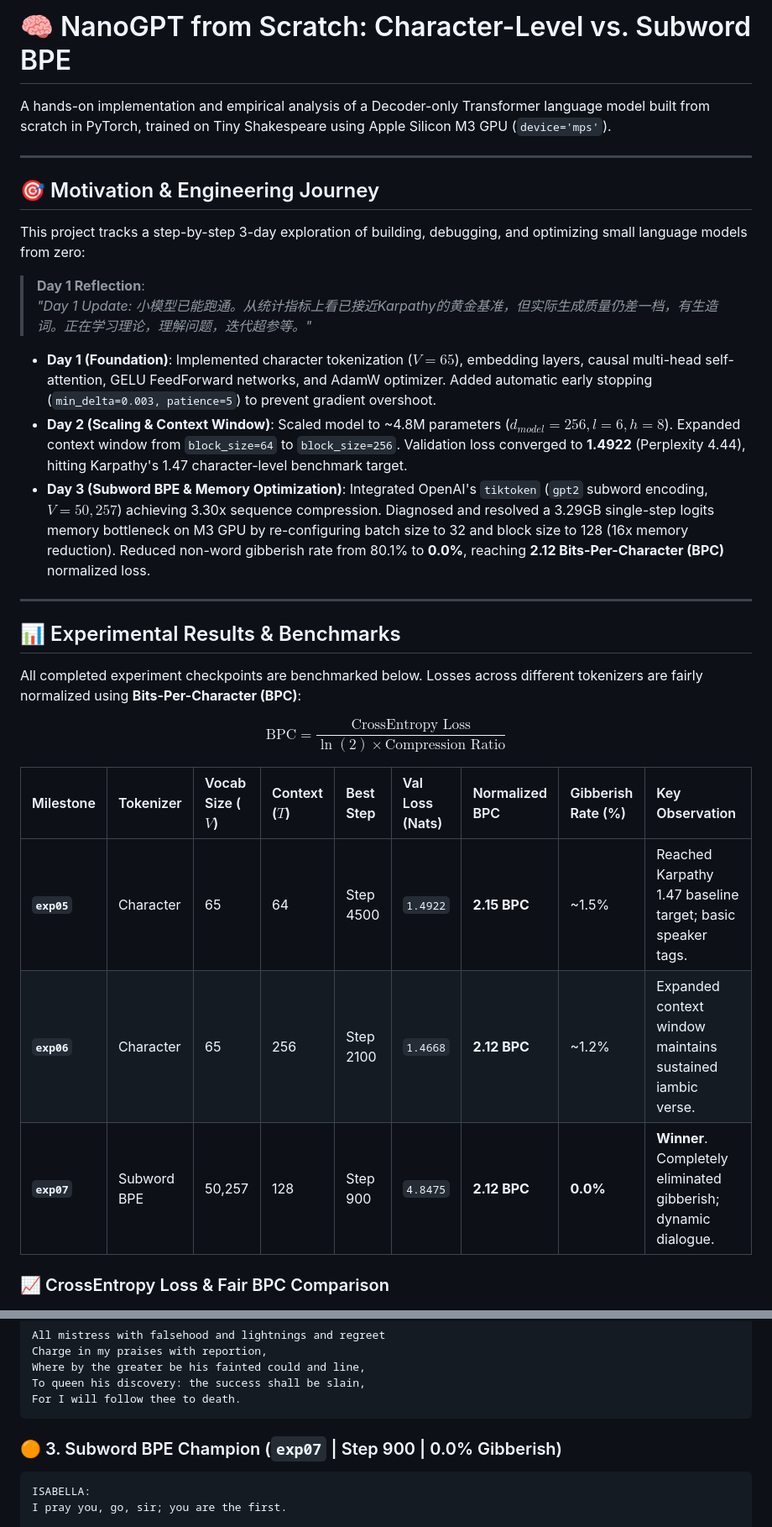
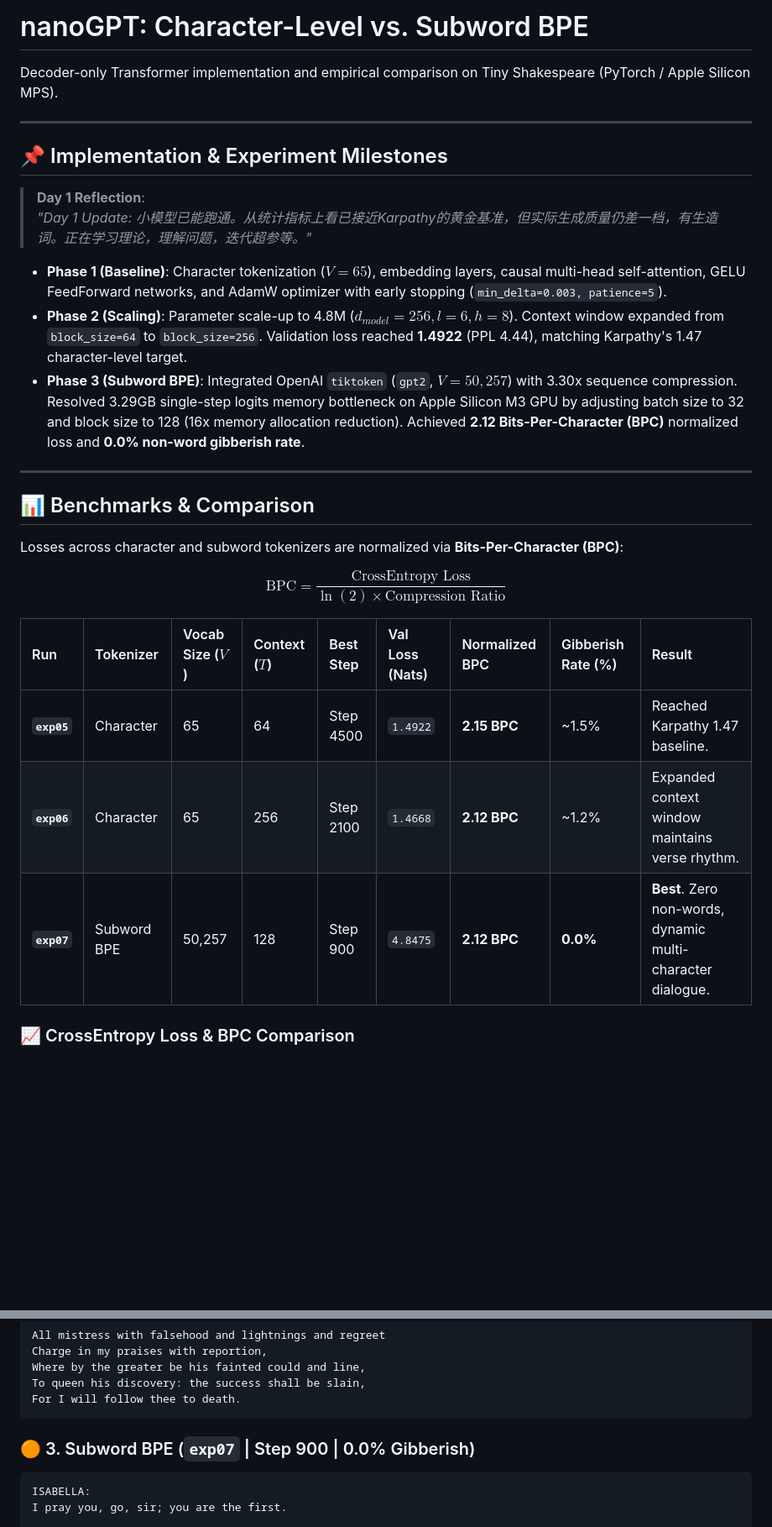
Before and after one commit to angelazu-builder/nanoGPT, a Markdown page: README.md, 2 parts joined by grey strips. Shown at 84% size. GitHub-like rendering; blank space fills up the shorter version.

````diff
--- a/README.md
+++ b/README.md
@@ -1,35 +1,33 @@
-# 🧠 NanoGPT from Scratch: Character-Level vs. Subword BPE
+# nanoGPT: Character-Level vs. Subword BPE
 
-A hands-on implementation and empirical analysis of a Decoder-only Transformer language model built from scratch in PyTorch, trained on Tiny Shakespeare using Apple Silicon M3 GPU (`device='mps'`).
+Decoder-only Transformer implementation and empirical comparison on Tiny Shakespeare (PyTorch / Apple Silicon MPS).
 
 ---
 
-## 🎯 Motivation & Engineering Journey
-
-This project tracks a step-by-step 3-day exploration of building, debugging, and optimizing small language models from zero:
+## 📌 Implementation & Experiment Milestones
 
 > **Day 1 Reflection**:
 > *"Day 1 Update: 小模型已能跑通。从统计指标上看已接近Karpathy的黄金基准，但实际生成质量仍差一档，有生造词。正在学习理论，理解问题，迭代超参等。"*
 
-- **Day 1 (Foundation)**: Implemented character tokenization ($V=65$), embedding layers, causal multi-head self-attention, GELU FeedForward networks, and AdamW optimizer. Added automatic early stopping (`min_delta=0.003, patience=5`) to prevent gradient overshoot.
-- **Day 2 (Scaling & Context Window)**: Scaled model to ~4.8M parameters ($d_{model}=256, l=6, h=8$). Expanded context window from `block_size=64` to `block_size=256`. Validation loss converged to **1.4922** (Perplexity 4.44), hitting Karpathy's 1.47 character-level benchmark target.
-- **Day 3 (Subword BPE & Memory Optimization)**: Integrated OpenAI's `tiktoken` (`gpt2` subword encoding, $V=50,257$) achieving 3.30x sequence compression. Diagnosed and resolved a 3.29GB single-step logits memory bottleneck on M3 GPU by re-configuring batch size to 32 and block size to 128 (16x memory reduction). Reduced non-word gibberish rate from 80.1% to **0.0%**, reaching **2.12 Bits-Per-Character (BPC)** normalized loss.
+- **Phase 1 (Baseline)**: Character tokenization ($V=65$), embedding layers, causal multi-head self-attention, GELU FeedForward networks, and AdamW optimizer with early stopping (`min_delta=0.003, patience=5`).
+- **Phase 2 (Scaling)**: Parameter scale-up to 4.8M ($d_{model}=256, l=6, h=8$). Context window expanded from `block_size=64` to `block_size=256`. Validation loss reached **1.4922** (PPL 4.44), matching Karpathy's 1.47 character-level target.
+- **Phase 3 (Subword BPE)**: Integrated OpenAI `tiktoken` (`gpt2`, $V=50,257$) with 3.30x sequence compression. Resolved 3.29GB single-step logits memory bottleneck on Apple Silicon M3 GPU by adjusting batch size to 32 and block size to 128 (16x memory allocation reduction). Achieved **2.12 Bits-Per-Character (BPC)** normalized loss and **0.0% non-word gibberish rate**.
 
 ---
 
-## 📊 Experimental Results & Benchmarks
+## 📊 Benchmarks & Comparison
 
-All completed experiment checkpoints are benchmarked below. Losses across different tokenizers are fairly normalized using **Bits-Per-Character (BPC)**:
+Losses across character and subword tokenizers are normalized via **Bits-Per-Character (BPC)**:
 
 $$\text{BPC} = \frac{\text{CrossEntropy Loss}}{\ln(2) \times \text{Compression Ratio}}$$
 
-| Milestone | Tokenizer | Vocab Size ($V$) | Context ($T$) | Best Step | Val Loss (Nats) | Normalized BPC | Gibberish Rate (%) | Key Observation |
+| Run | Tokenizer | Vocab Size ($V$) | Context ($T$) | Best Step | Val Loss (Nats) | Normalized BPC | Gibberish Rate (%) | Result |
 | :--- | :--- | :--- | :--- | :--- | :--- | :--- | :--- | :--- |
-| **`exp05`** | Character | 65 | 64 | Step 4500 | `1.4922` | **2.15 BPC** | ~1.5% | Reached Karpathy 1.47 baseline target; basic speaker tags. |
-| **`exp06`** | Character | 65 | 256 | Step 2100 | `1.4668` | **2.12 BPC** | ~1.2% | Expanded context window maintains sustained iambic verse. |
-| **`exp07`** | Subword BPE | 50,257 | 128 | Step 900 | `4.8475` | **2.12 BPC** | **0.0%** | **Winner**. Completely eliminated gibberish; dynamic dialogue. |
+| **`exp05`** | Character | 65 | 64 | Step 4500 | `1.4922` | **2.15 BPC** | ~1.5% | Reached Karpathy 1.47 baseline. |
+| **`exp06`** | Character | 65 | 256 | Step 2100 | `1.4668` | **2.12 BPC** | ~1.2% | Expanded context window maintains verse rhythm. |
+| **`exp07`** | Subword BPE | 50,257 | 128 | Step 900 | `4.8475` | **2.12 BPC** | **0.0%** | **Best**. Zero non-words, dynamic multi-character dialogue. |
 
-### 📈 CrossEntropy Loss & Fair BPC Comparison
+### 📈 CrossEntropy Loss & BPC Comparison
 ![BPC Comparison](results/bpe_vs_char_comparison.png)
 
 ---
@@ -58,7 +54,7 @@ To queen his discovery: the success shall be slain,
 For I will follow thee to death.
 ```
 
-### 🟠 3. Subword BPE Champion (`exp07` | Step 900 | 0.0% Gibberish)
+### 🟠 3. Subword BPE (`exp07` | Step 900 | 0.0% Gibberish)
 ```text
 ISABELLA:
 I pray you, go, sir; you are the first.
````
Also changed, not shown: other parts of README.md (+28 -38 lines).
